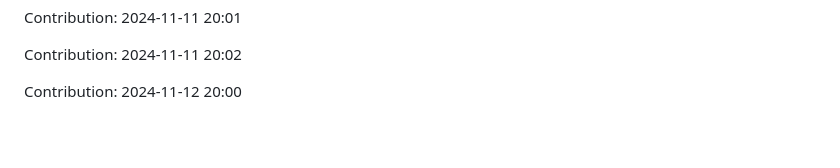
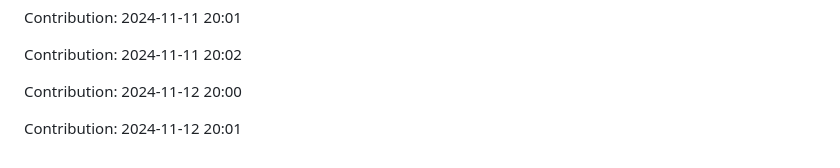
Before and after one commit to orion9ftf/ruby, a Markdown page: README.md, the part around the change. Rendered like a GitHub page; blank space fills up the shorter version.

Commit message:
"Contribution: 2024-11-12 20:01"

```diff
--- a/README.md
+++ b/README.md
@@ -3029,3 +3029,5 @@ Contribution: 2024-11-11 20:01
 Contribution: 2024-11-11 20:02
 
 Contribution: 2024-11-12 20:00
+
+Contribution: 2024-11-12 20:01
```
